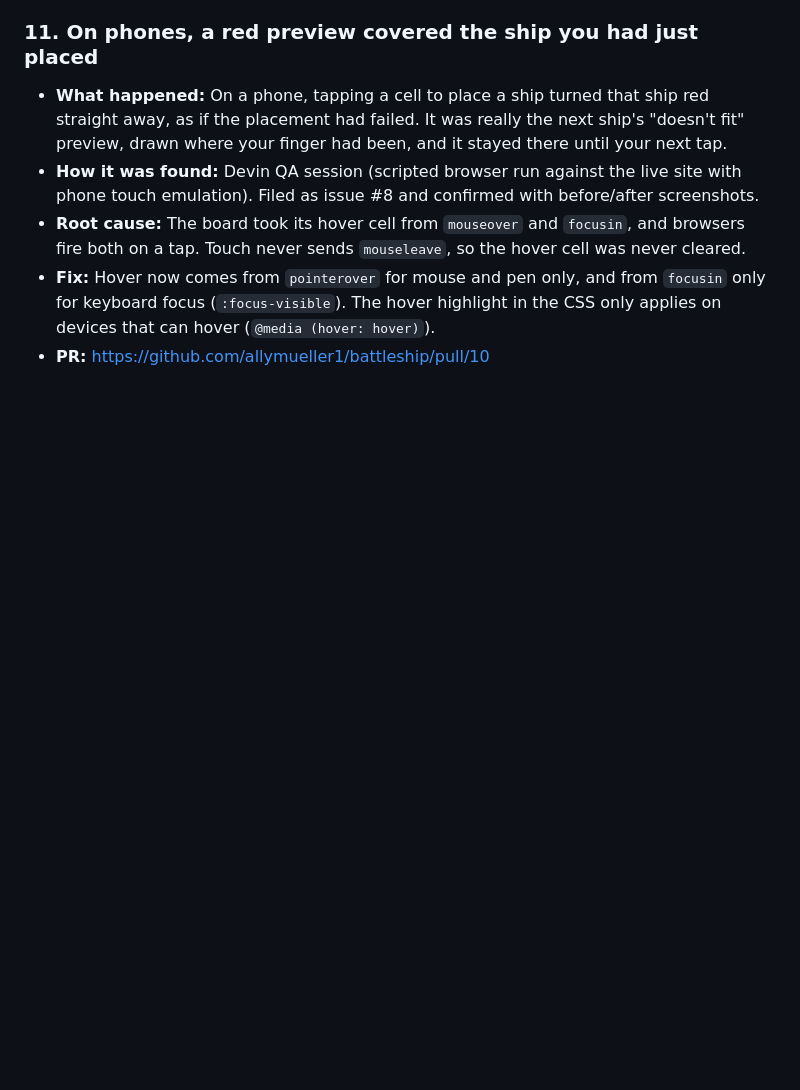
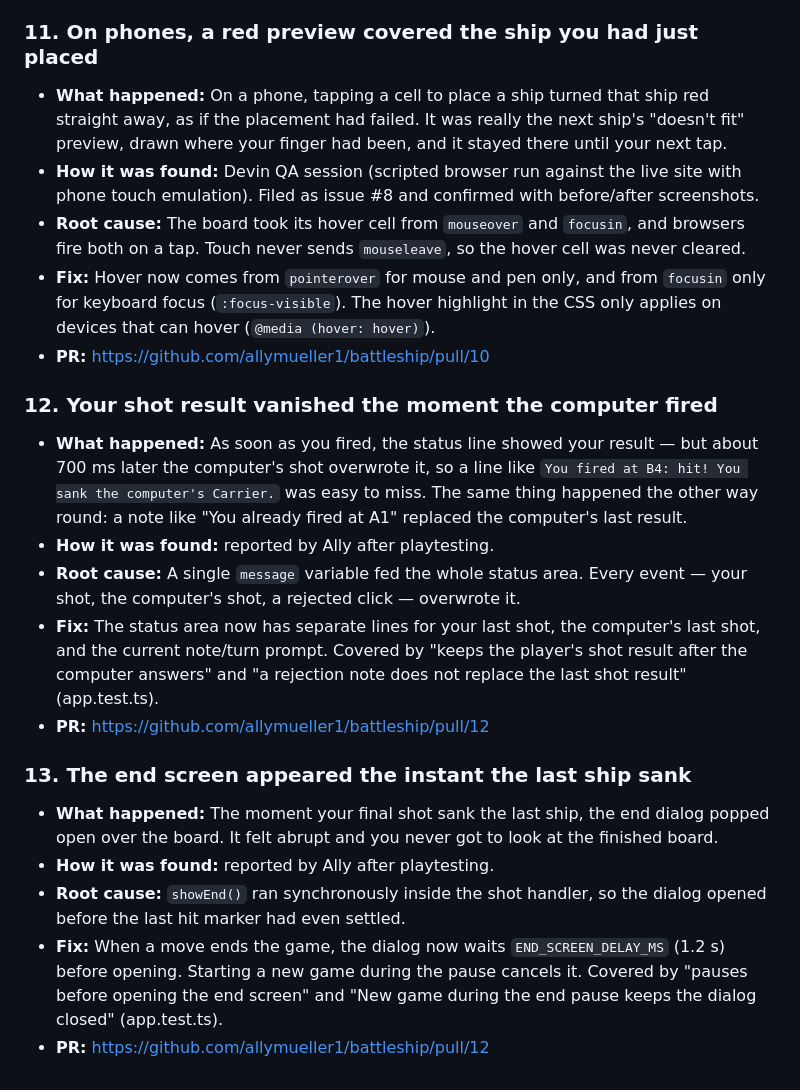
Before and after one commit to allymueller1/battleship, a Markdown page: DEBUGGING.md, the part around the change. Rendered like a GitHub page; blank space fills up the shorter version.

Commit message:
docs: log the status overwrite and abrupt ending
Co-Authored-By: Devin AI <158243242+devin-ai-integration[bot]@users.noreply.github.com>

```diff
--- a/DEBUGGING.md
+++ b/DEBUGGING.md
@@ -193,3 +193,35 @@ in self-testing, so that recurring failure modes stay visible.
   highlight in the CSS only applies on devices that can hover
   (`@media (hover: hover)`).
 - **PR:** https://github.com/allymueller1/battleship/pull/10
+
+### 12. Your shot result vanished the moment the computer fired
+
+- **What happened:** As soon as you fired, the status line showed your
+  result — but about 700 ms later the computer's shot overwrote it, so a
+  line like `You fired at B4: hit! You sank the computer's Carrier.` was
+  easy to miss. The same thing happened the other way round: a note like
+  "You already fired at A1" replaced the computer's last result.
+- **How it was found:** reported by Ally after playtesting.
+- **Root cause:** A single `message` variable fed the whole status area.
+  Every event — your shot, the computer's shot, a rejected click —
+  overwrote it.
+- **Fix:** The status area now has separate lines for your last shot, the
+  computer's last shot, and the current note/turn prompt. Covered by
+  "keeps the player's shot result after the computer answers" and "a
+  rejection note does not replace the last shot result" (app.test.ts).
+- **PR:** https://github.com/allymueller1/battleship/pull/12
+
+### 13. The end screen appeared the instant the last ship sank
+
+- **What happened:** The moment your final shot sank the last ship, the
+  end dialog popped open over the board. It felt abrupt and you never got
+  to look at the finished board.
+- **How it was found:** reported by Ally after playtesting.
+- **Root cause:** `showEnd()` ran synchronously inside the shot handler,
+  so the dialog opened before the last hit marker had even settled.
+- **Fix:** When a move ends the game, the dialog now waits
+  `END_SCREEN_DELAY_MS` (1.2 s) before opening. Starting a new game during
+  the pause cancels it. Covered by "pauses before opening the end screen"
+  and "New game during the end pause keeps the dialog closed"
+  (app.test.ts).
+- **PR:** https://github.com/allymueller1/battleship/pull/12
```
Also changed, not shown: 1 other file.
